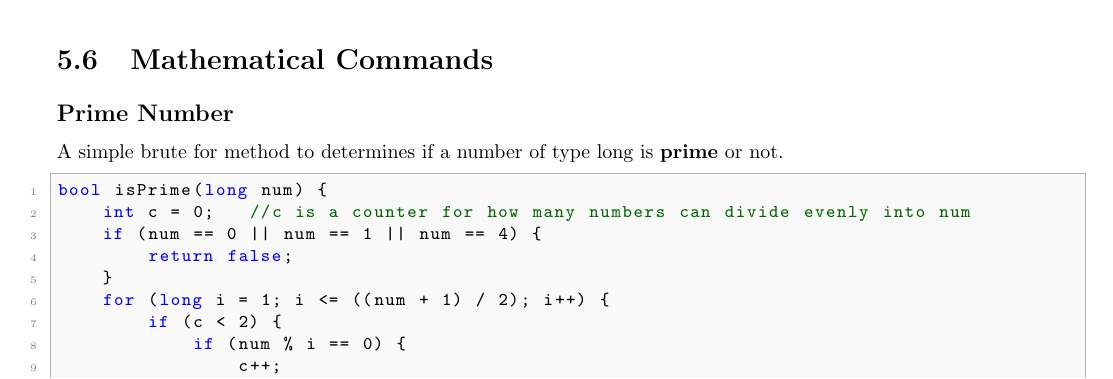
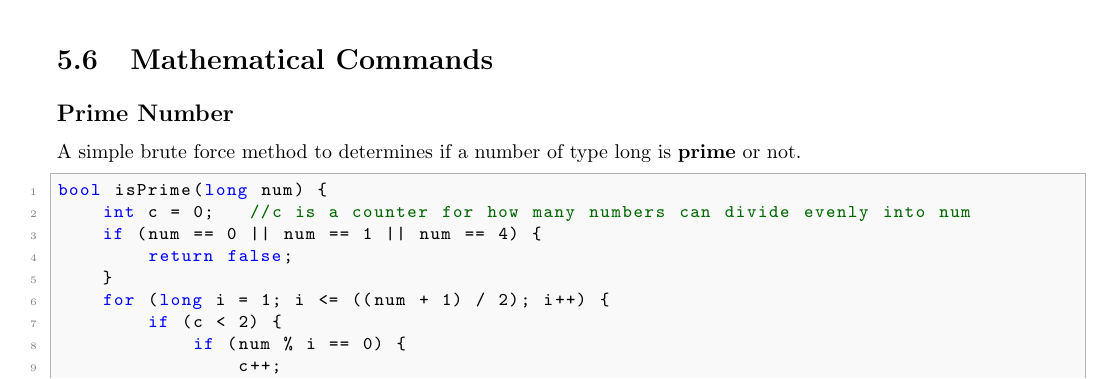
Before and after one commit to torodean/Antonius-Handbook-II, a LaTeX thesis (Volume II Programmers Paradise/Handbook.tex, which reads Volume II Programmers Paradise/Chapters/Cpp.tex): part of page 21 of 53, cut so that both start at the same text. Compiled offline with pdfLaTeX.

Commit message:
Update Cpp.tex

```diff
--- a/Volume II Programmers Paradise/Chapters/Cpp.tex
+++ b/Volume II Programmers Paradise/Chapters/Cpp.tex
@@ -306,7 +306,7 @@ const char* chr = str.c_str();
 \section{Mathematical Commands}
 
 \subsection*{Prime Number\index{Prime Number}}
-A simple brute for method to determines if a number of type long is \textbf{prime}\index{prime} or not.
+A simple brute force method to determines if a number of type long is \textbf{prime}\index{prime} or not.
 \begin{lstlisting}
 bool isPrime(long num) {
 	int c = 0;   //c is a counter for how many numbers can divide evenly into num
```
